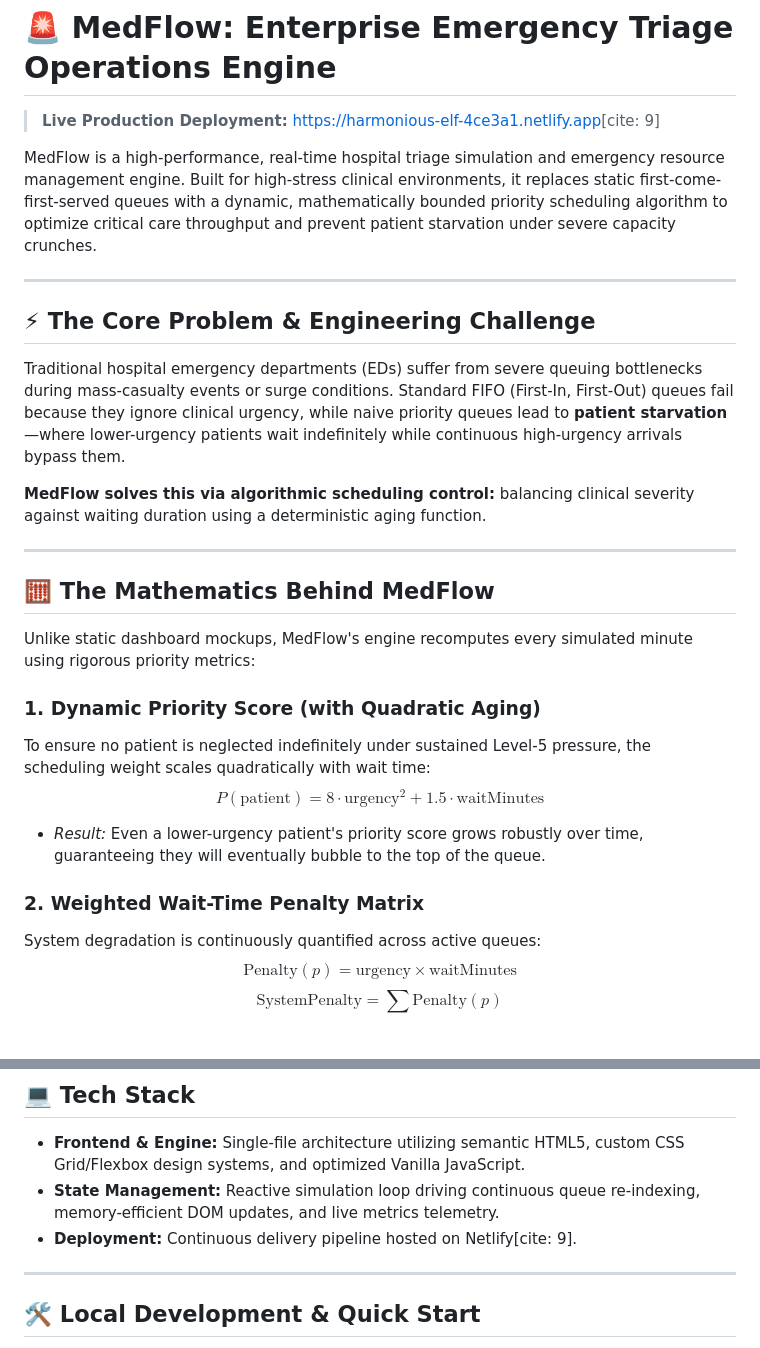
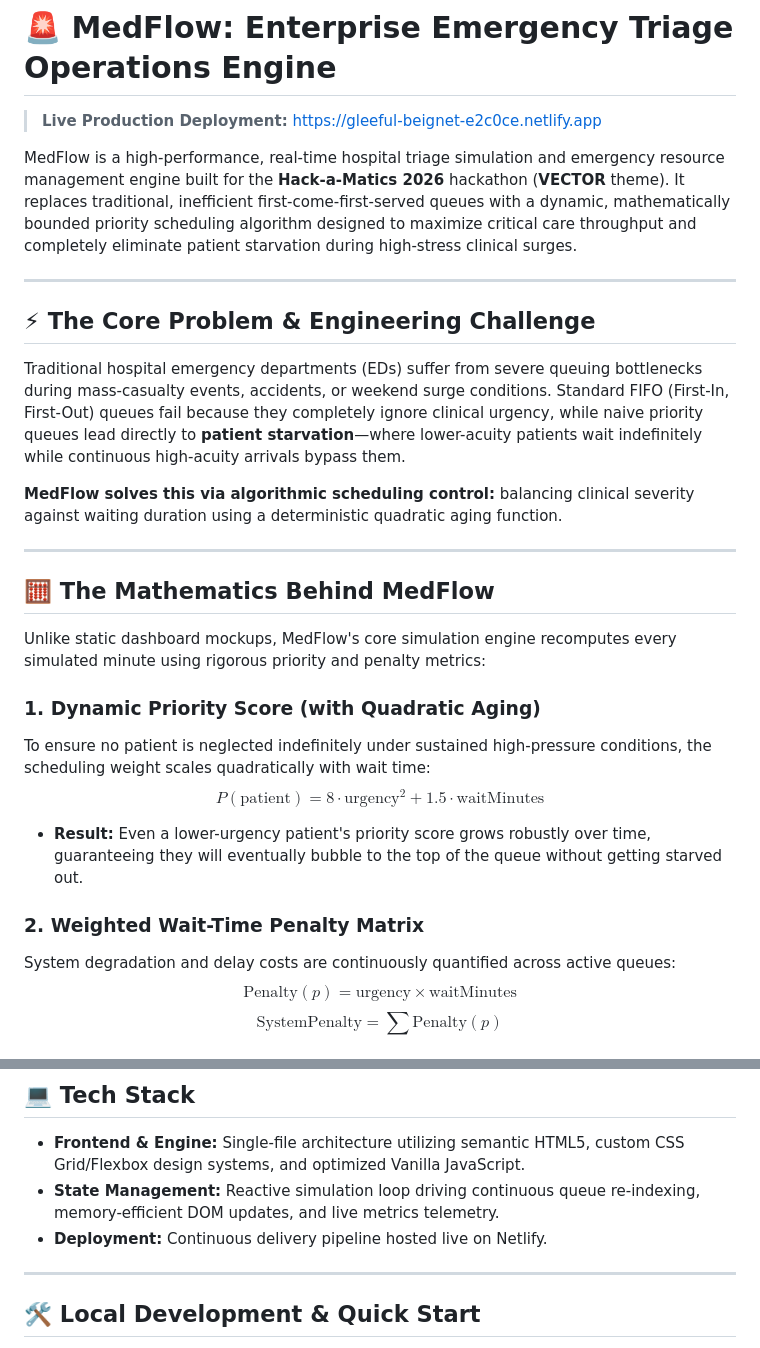
Before and after one commit to kratikasrivastavacs26-ops/hack-a-matics-2026, a Markdown page: README.md, 2 parts joined by grey strips. Drawn GitHub-style.

Commit message:
Revise README with updated links and improved clarity
Updated deployment link and enhanced project description for clarity. Improved explanations of the core problem and mathematical concepts.

```diff
--- a/README.md
+++ b/README.md
@@ -1,30 +1,30 @@
 # 🚨 MedFlow: Enterprise Emergency Triage Operations Engine
 
-> **Live Production Deployment:** [https://harmonious-elf-4ce3a1.netlify.app](https://harmonious-elf-4ce3a1.netlify.app)[cite: 9]
+> **Live Production Deployment:** [https://gleeful-beignet-e2c0ce.netlify.app](https://gleeful-beignet-e2c0ce.netlify.app)
 
-MedFlow is a high-performance, real-time hospital triage simulation and emergency resource management engine. Built for high-stress clinical environments, it replaces static first-come-first-served queues with a dynamic, mathematically bounded priority scheduling algorithm to optimize critical care throughput and prevent patient starvation under severe capacity crunches.
+MedFlow is a high-performance, real-time hospital triage simulation and emergency resource management engine built for the **Hack-a-Matics 2026** hackathon (**VECTOR** theme). It replaces traditional, inefficient first-come-first-served queues with a dynamic, mathematically bounded priority scheduling algorithm designed to maximize critical care throughput and completely eliminate patient starvation during high-stress clinical surges.
 
 ---
 
 ## ⚡ The Core Problem & Engineering Challenge
 
-Traditional hospital emergency departments (EDs) suffer from severe queuing bottlenecks during mass-casualty events or surge conditions. Standard FIFO (First-In, First-Out) queues fail because they ignore clinical urgency, while naive priority queues lead to **patient starvation**—where lower-urgency patients wait indefinitely while continuous high-urgency arrivals bypass them.
+Traditional hospital emergency departments (EDs) suffer from severe queuing bottlenecks during mass-casualty events, accidents, or weekend surge conditions. Standard FIFO (First-In, First-Out) queues fail because they completely ignore clinical urgency, while naive priority queues lead directly to **patient starvation**—where lower-acuity patients wait indefinitely while continuous high-acuity arrivals bypass them.
 
-**MedFlow solves this via algorithmic scheduling control:** balancing clinical severity against waiting duration using a deterministic aging function.
+**MedFlow solves this via algorithmic scheduling control:** balancing clinical severity against waiting duration using a deterministic quadratic aging function.
 
 ---
 
 ## 🧮 The Mathematics Behind MedFlow
 
-Unlike static dashboard mockups, MedFlow's engine recomputes every simulated minute using rigorous priority metrics:
+Unlike static dashboard mockups, MedFlow's core simulation engine recomputes every simulated minute using rigorous priority and penalty metrics:
 
 ### 1. Dynamic Priority Score (with Quadratic Aging)
-To ensure no patient is neglected indefinitely under sustained Level-5 pressure, the scheduling weight scales quadratically with wait time:
+To ensure no patient is neglected indefinitely under sustained high-pressure conditions, the scheduling weight scales quadratically with wait time:
 $$P(\text{patient}) = 8 \cdot \text{urgency}^2 + 1.5 \cdot \text{waitMinutes}$$
-* *Result:* Even a lower-urgency patient's priority score grows robustly over time, guaranteeing they will eventually bubble to the top of the queue.
+* **Result:** Even a lower-urgency patient's priority score grows robustly over time, guaranteeing they will eventually bubble to the top of the queue without getting starved out.
 
 ### 2. Weighted Wait-Time Penalty Matrix
-System degradation is continuously quantified across active queues:
+System degradation and delay costs are continuously quantified across active queues:
 $$\text{Penalty}(p) = \text{urgency} \times \text{waitMinutes}$$
 $$\text{SystemPenalty} = \sum \text{Penalty}(p)$$
 
@@ -47,7 +47,7 @@ $$\text{TER} = \left( \frac{\text{Stabilized Critical Cases}}{\text{Total Critic
 
 * **Frontend & Engine:** Single-file architecture utilizing semantic HTML5, custom CSS Grid/Flexbox design systems, and optimized Vanilla JavaScript.
 * **State Management:** Reactive simulation loop driving continuous queue re-indexing, memory-efficient DOM updates, and live metrics telemetry.
-* **Deployment:** Continuous delivery pipeline hosted on Netlify[cite: 9].
+* **Deployment:** Continuous delivery pipeline hosted live on Netlify.
 
 ---
 
```
